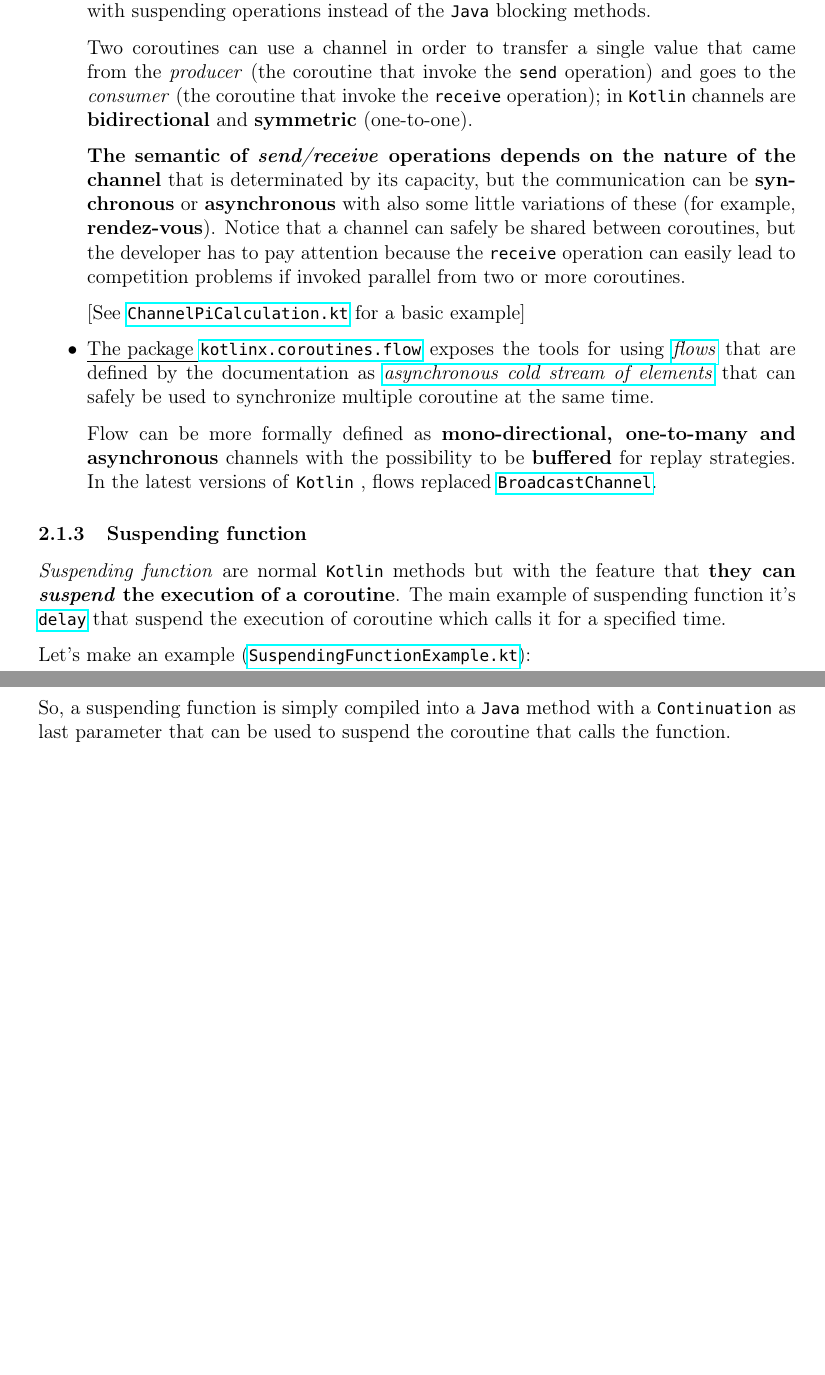
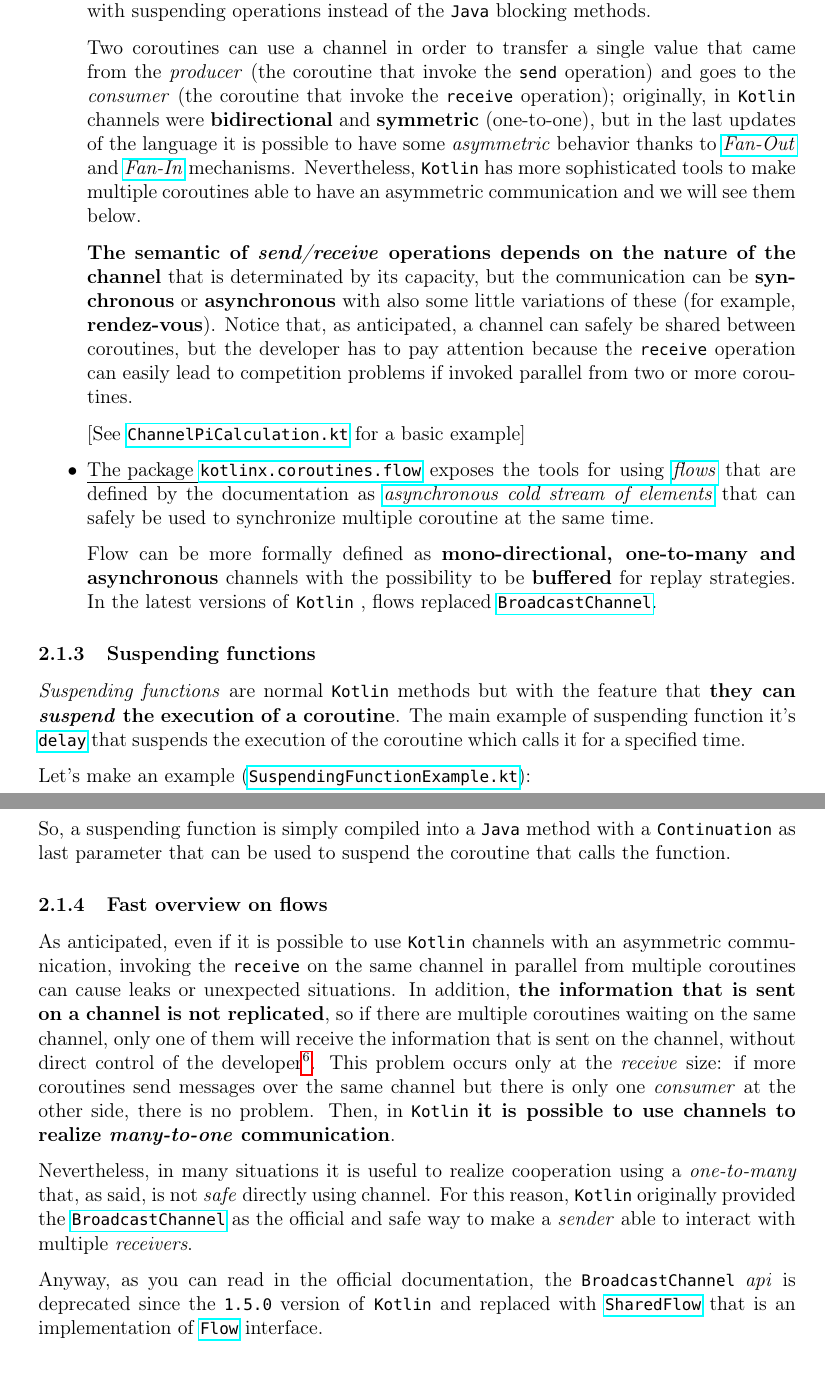
Before and after one commit to LM-96/Activity-Project-Operating-Systems-M-, a LaTeX document (docs/tex/APOS.tex, which reads docs/tex/section/02_concurrency_overview.tex): two parts of pages 7 and 9 of 10 before the commit and two parts of pages 7 and 10 of 10 after it, joined at a grey line, cut so that both start at the same text, the shorter picture padded with empty space. Compiled offline with pdfLaTeX.

Commit message:
docs update: adding kotlin flows

```diff
--- a/docs/tex/section/02_concurrency_overview.tex
+++ b/docs/tex/section/02_concurrency_overview.tex
@@ -164,10 +164,11 @@ We highlight that \textbf{coroutines in \Kotlin can use shared memory or \textit
 	\item \underline{The package \href{https://kotlinlang.org/api/kotlinx.coroutines/kotlinx-coroutines-core/kotlinx.coroutines.channels/}{\texttt{kotlinx.coroutines.channels}}} exposes classical tools for synchronization by exchanging messages in no shared memory environment (\textit{channels}).
 	The main entity of this package is \href{https://kotlinlang.org/docs/channels.html}{\texttt{Channel}}, that is very similar to \href{https://docs.oracle.com/en/java/javase/18/docs/api/java.base/java/util/concurrent/BlockingQueue.html}{\texttt{BlockingQueue}} but with suspending operations instead of the \texttt{Java} blocking methods.
 
-	Two coroutines can use a channel in order to transfer a single value that came from the \textit{producer} (the coroutine that invoke the \texttt{send} operation) and goes to the \textit{consumer} (the coroutine that invoke the \texttt{receive} operation); in \Kotlin channels are \textbf{bidirectional} and \textbf{symmetric} (one-to-one).
+	Two coroutines can use a channel in order to transfer a single value that came from the \textit{producer} (the coroutine that invoke the \texttt{send} operation) and goes to the \textit{consumer} (the coroutine that invoke the \texttt{receive} operation); originally, in \Kotlin channels were \textbf{bidirectional} and \textbf{symmetric} (one-to-one), but in the last updates of the language it is possible to have some \textit{asymmetric} behavior thanks to \href{https://kotlinlang.org/docs/channels.html#fan-out}{\textit{Fan-Out}} and \href{https://kotlinlang.org/docs/channels.html#fan-in}{\textit{Fan-In}} mechanisms.
+	Nevertheless, \Kotlin has more sophisticated tools to make multiple coroutines able to have an asymmetric communication and we will see them below.
 
 	\textbf{The semantic of \textit{send/receive} operations depends on the nature of the channel} that is determinated by its capacity, but the communication can be \textbf{synchronous} or \textbf{asynchronous} with also some little variations of these (for example, \textbf{rendez-vous}).
-	Notice that a channel can safely be shared between coroutines, but the developer has to pay attention because the \texttt{receive} operation can easily lead to competition problems if invoked parallel from two or more coroutines.
+	Notice that, as anticipated, a channel can safely be shared between coroutines, but the developer has to pay attention because the \texttt{receive} operation can easily lead to competition problems if invoked parallel from two or more coroutines.
 
 	$\big[$See \href{https://github.com/LM-96/Activity-Project-Operating-Systems-M-/blob/main/code/kotlin/unibo.apos.examples/src/main/kotlin/unibo/apos/examples/ChannelPiCalculation.kt}{\texttt{ChannelPiCalculation.kt}} for a basic example$\big]$
 
@@ -176,9 +177,9 @@ We highlight that \textbf{coroutines in \Kotlin can use shared memory or \textit
 	Flow can be more formally defined as \textbf{mono-directional, one-to-many and asynchronous} channels with the possibility to be \textbf{buffered} for replay strategies. In the latest versions of \Kotlin, flows replaced \href{https://kotlinlang.org/api/kotlinx.coroutines/kotlinx-coroutines-core/kotlinx.coroutines.channels/-broadcast-channel/}{\texttt{BroadcastChannel}}.
 \end{itemize}
 
-\subsubsection{Suspending function}
+\subsubsection{Suspending functions}
 
-\textit{Suspending function} are normal \Kotlin methods but with the feature that \textbf{they can \textit{suspend} the execution of a coroutine}. The main example of suspending function it's \href{https://kotlinlang.org/api/kotlinx.coroutines/kotlinx-coroutines-core/kotlinx.coroutines/delay.html}{\texttt{delay}} that suspend the execution of coroutine which calls it for a specified time.
+\textit{Suspending functions} are normal \Kotlin methods but with the feature that \textbf{they can \textit{suspend} the execution of a coroutine}. The main example of suspending function it's \href{https://kotlinlang.org/api/kotlinx.coroutines/kotlinx-coroutines-core/kotlinx.coroutines/delay.html}{\texttt{delay}} that suspends the execution of the coroutine which calls it for a specified time.
 
 Let's make an example (\href{https://github.com/LM-96/Activity-Project-Operating-Systems-M-/blob/main/code/kotlin/unibo.apos.examples/src/main/kotlin/unibo/apos/examples/SuspendingFunctionExample.kt}{\texttt{SuspendingFunctionExample.kt}}):
 \begin{lstlisting}[language=Kotlin]
@@ -276,5 +277,5 @@ By concluding, a \textbf{suspending function} is a \Kotlin \textbf{method able t
 
-To understand, suppose to compile the shown example \texttt{SuspendingFunctionExample.kt} on a desktop machine with \texttt{JVM}. After the normal \Kotlin compilation we will have the executable \texttt{SuspendingFunctionExampleKt.class}, and if we decompile\footnote{For example using \href{https://java-decompiler.github.io/}{\textit{JD-GUI}}.} we will see that all the suspending functions have this \texttt{Java} signature:
+To understand, suppose to compile the example \texttt{SuspendingFunctionExample.kt} that has been shown before on a desktop machine with \texttt{JVM}. After the normal \Kotlin compilation we will have the executable \texttt{SuspendingFunctionExampleKt.class}, and if we decompile\footnote{For example using \href{https://java-decompiler.github.io/}{\textit{JD-GUI}}.} we will see that all the suspending functions have this \texttt{Java} signature:
 
 \begin{lstlisting}
 	public static final Object sleep(@NotNull String who, long timeMillis,
@@ -290,6 +291,15 @@ To understand, suppose to compile the shown example \texttt{SuspendingFunctionEx
 
 So, a suspending function is simply compiled into a \texttt{Java} method with a \texttt{Continuation} as last parameter that can be used to suspend the coroutine that calls the function.
 
+\subsubsection{Fast overview on flows}
+
+As anticipated, even if it is possible to use \Kotlin channels with an asymmetric communication, invoking the \texttt{receive} on the same channel in parallel from multiple coroutines can cause leaks or unexpected situations. In addition, \textbf{the information that is sent on a channel is not replicated}, so if there are multiple coroutines waiting on the same channel, only one of them will receive the information that is sent on the channel, without direct control of the developer\footnote{In the sense that the developer can not directly choose which coroutine has to read the message.}.
+This problem occurs only at the \textit{receive} size: if more coroutines send messages over the same channel but there is only one \textit{consumer} at the other side, there is no problem. Then, in \Kotlin \textbf{it is possible to use channels to realize \textit{many-to-one} communication}.
+
+Nevertheless, in many situations it is useful to realize cooperation using a \textit{one-to-many} that, as said, is not \textit{safe} directly using channel. For this reason, \Kotlin originally provided the \href{https://kotlinlang.org/api/kotlinx.coroutines/kotlinx-coroutines-core/kotlinx.coroutines.channels/-broadcast-channel/}{\texttt{BroadcastChannel}} as the official and safe way to make a \textit{sender} able to interact with multiple \textit{receivers}.
+
+Anyway, as you can read in the official documentation, the \texttt{BroadcastChannel} \textit{api} is deprecated since the \texttt{1.5.0} version of \Kotlin and replaced with \href{https://kotlinlang.org/api/kotlinx.coroutines/kotlinx-coroutines-core/kotlinx.coroutines.flow/-shared-flow/}{\texttt{SharedFlow}} that is an implementation of \href{https://kotlinlang.org/api/kotlinx.coroutines/kotlinx-coroutines-core/kotlinx.coroutines.flow/-flow/}{\texttt{Flow}} interface.
+
 \subsection{\Go concurrency overview}
 
 As said in the official page, \Go has a \textit{built-in concurrency and a robust standard library} which is one of the central features of the language.
```
Also changed, not shown: docs/tex/APOS.pdf, docs/tex/section/02_concurrency_overview.tex (10 more changed lines), 6 other files.
